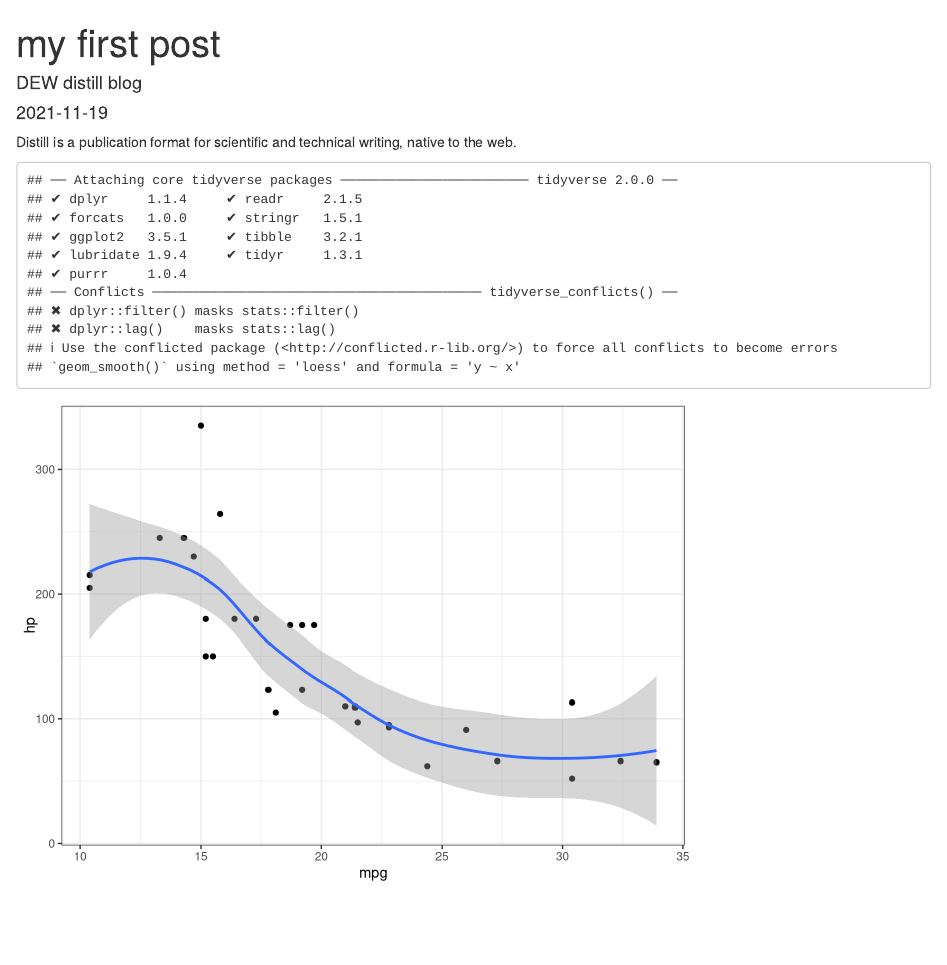
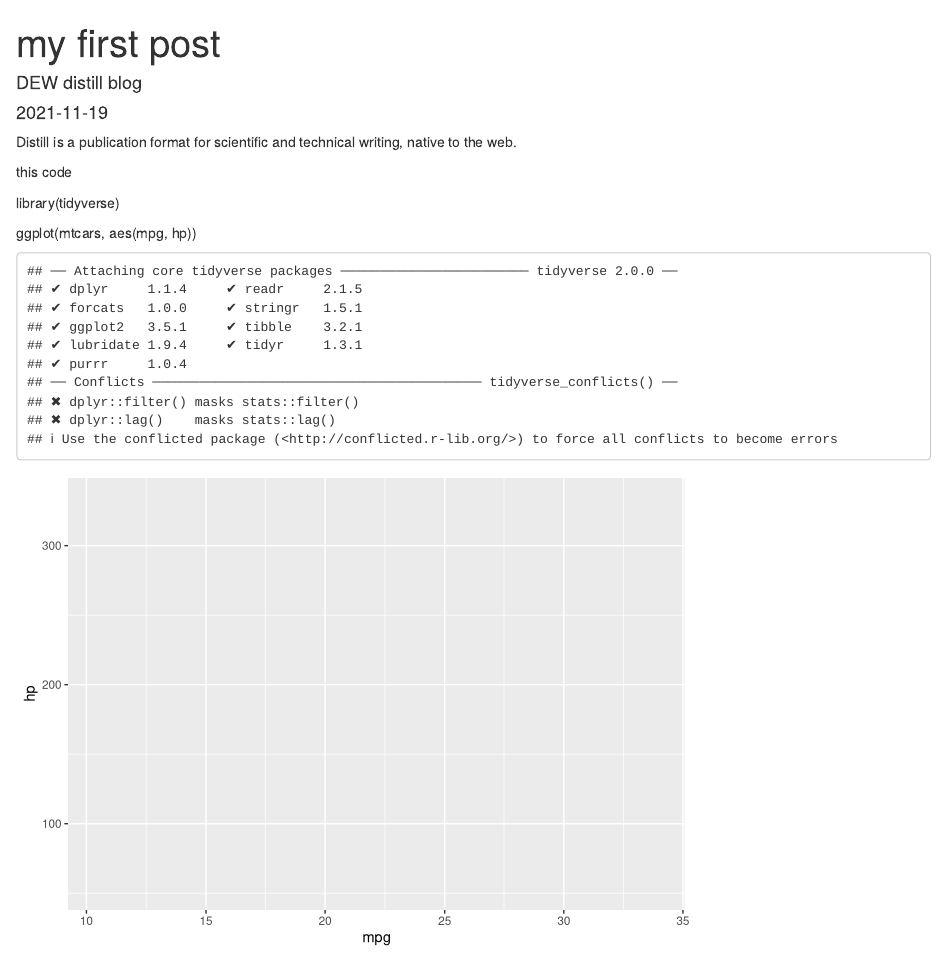
Before and after one commit to DrDawnStats/my-blog, an R Markdown document (_posts/2021-11-19-my-first-post/my-first-post.Rmd): the page in a window 1100 px wide, from its top. Rendered offline with R 4.5, knitr and Pandoc, with nearby package versions; drawn as R Markdown's standard HTML page in place of the format the file asks for.

Commit message:
show steps in ggplot

````diff
--- a/_posts/2021-11-19-my-first-post/my-first-post.Rmd
+++ b/_posts/2021-11-19-my-first-post/my-first-post.Rmd
@@ -18,4 +18,15 @@ knitr::opts_chunk$set(echo = FALSE)
 
 Distill is a publication format for scientific and technical writing, native to the web.
 
+this code
 
+library(tidyverse)
+
+ggplot(mtcars, aes(mpg, hp))
+
+```{r}
+# add some code here
+library(tidyverse)
+ggplot(mtcars, aes(mpg, hp))
+```
+```{r}
@@ -21,0 +39 @@ Distill is a publication format for scientific and technical writing, native to
+```{r}
````
Also changed, not shown: _posts/2021-11-19-my-first-post/my-first-post.html, _posts/2021-11-19-my-first-post/my-first-post.Rmd (12 more changed lines), 11 other files.
